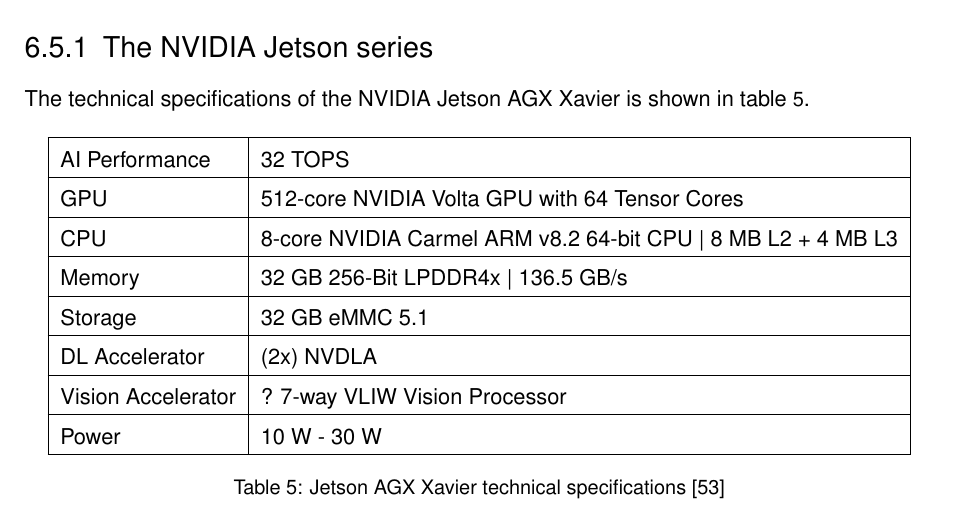
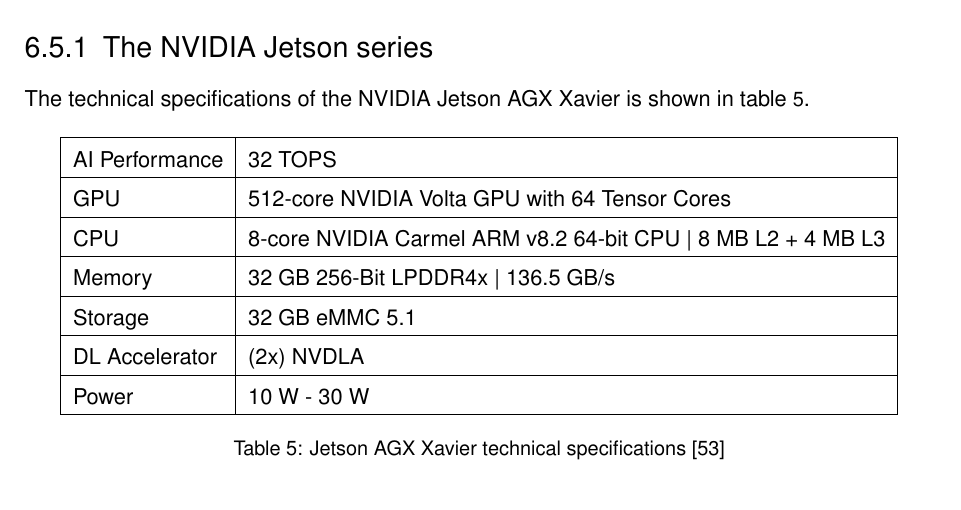
Before and after one commit to SebiGoebel/Rail-Track-Prediction, a LaTeX thesis (Thesis.tex, which reads Methodology.tex): part of page 31 of 49, cut so that both start at the same text. Compiled offline with pdfLaTeX; an older LaTeX class or package is replaced by its successor.

Commit message:
changed Jetson tabelle

```diff
--- a/Methodology.tex
+++ b/Methodology.tex
@@ -76,8 +76,6 @@
         \hline
         DL Accelerator & (2x) NVDLA\\
         \hline
-        Vision Accelerator & ? 7-way VLIW Vision Processor\\
-        \hline
         Power & 10 W - 30 W\\
         \hline
     \end{tabular}
```
